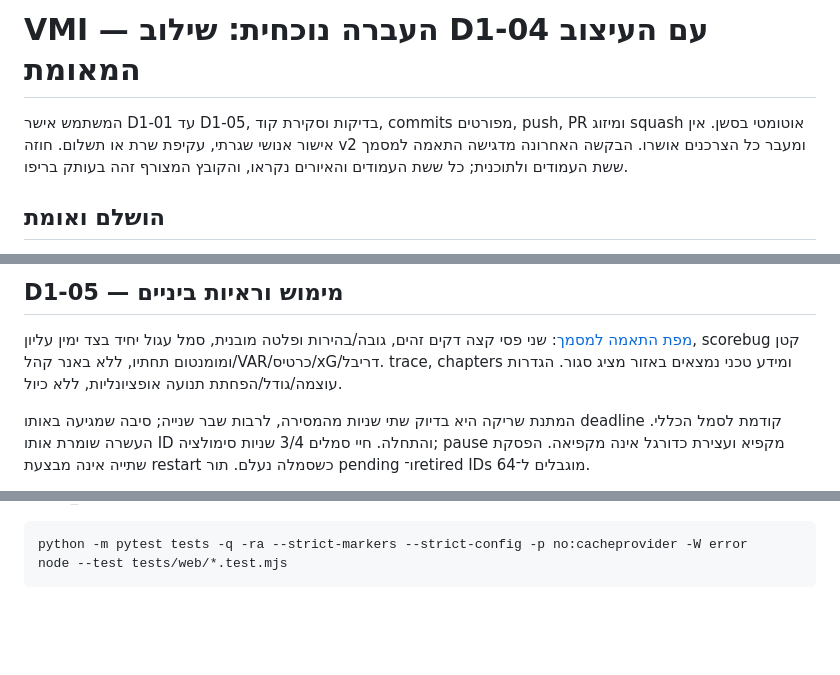
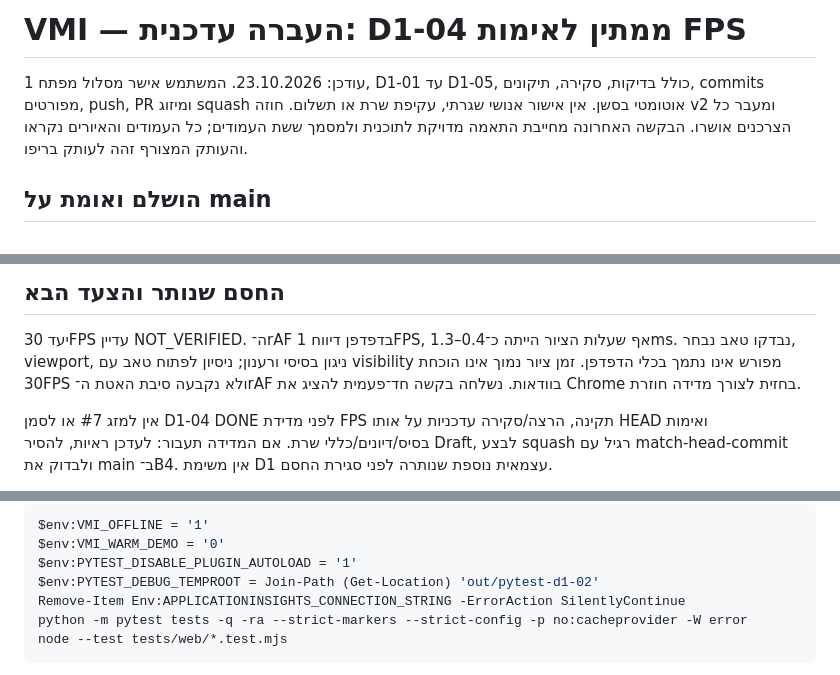
Before and after one commit to Nadavgo8/Visual-Match-Intelligence, a Markdown page: docs/implementation/HANDOFF.md, 3 parts joined by grey strips. GitHub-like rendering; blank space fills up the shorter version.

````diff
--- a/docs/implementation/HANDOFF.md
+++ b/docs/implementation/HANDOFF.md
@@ -1,6 +1,6 @@
-# VMI — העברה נוכחית: שילוב D1-04 עם העיצוב המאומת
+# VMI — העברה עדכנית: D1-04 ממתין לאימות FPS
 
-המשתמש אישר D1-01 עד D1-05, בדיקות וסקירת קוד, commits מפורטים, push, PR ומיזוג squash אוטומטי בסשן. אין אישור אנושי שגרתי, עקיפת שרת או תשלום. חוזה v2 ומעבר כל הצרכנים אושרו. הבקשה האחרונה מדגישה התאמה למסמך ששת העמודים ולתוכנית; כל ששת העמודים והאיורים נקראו, והקובץ המצורף זהה בעותק בריפו.
+עודכן: 23.10.2026. המשתמש אישר מסלול מפתח 1, D1-01 עד D1-05, כולל בדיקות, סקירה, תיקונים, commits מפורטים, push, PR ומיזוג squash אוטומטי בסשן. אין אישור אנושי שגרתי, עקיפת שרת או תשלום. חוזה v2 ומעבר כל הצרכנים אושרו. הבקשה האחרונה מחייבת התאמה מדויקת לתוכנית ולמסמך ששת העמודים; כל העמודים והאיורים נקראו והעותק המצורף זהה לעותק בריפו.
 
-## הושלם ואומת
+## הושלם ואומת על main
 
@@ -21,7 +25,7 @@ D1-05 נמצא ב־codex/d1-accessibility-overlay, בתיקיית checkout נפ
 
-## D1-05 — מימוש וראיות ביניים
+## החסם שנותר והצעד הבא
 
-[מפת התאמה למסמך](D1-05-ACCESSIBILITY.md): שני פסי קצה דקים זהים, גובה/בהירות ופלטה מובנית, סמל עגול יחיד בצד ימין עליון, scorebug קטן ומומנטום תחתיו, ללא באנר קהל/VAR/כרטיס/xG/דריבל. trace, chapters ומידע טכני נמצאים באזור מציג סגור. הגדרות עוצמה/גודל/הפחתת תנועה אופציונליות, ללא כיול.
+יעד 30FPS עדיין NOT_VERIFIED. ה־rAF בדפדפן דיווח 1FPS, אף שעלות הציור הייתה כ־0.4–1.3ms. נבדקו טאב נבחר, viewport, ניגון בסיסי ורענון; ניסיון לפתוח טאב עם visibility מפורש אינו נתמך בכלי הדפדפן. זמן ציור נמוך אינו הוכחת 30FPS ולא נקבעה סיבת האטת ה־rAF בוודאות. נשלחה בקשה חד־פעמית להציג את Chrome בחזית לצורך מדידה חוזרת.
 
-המתנת שריקה היא בדיוק שתי שניות מהמסירה, לרבות שבר שנייה; סיבה שמגיעה באותו deadline קודמת לסמל הכללי. העשרה שומרת אותו ID והתחלה. חיי סמלים 3/4 שניות סימולציה; pause מקפיא ועצירת כדורגל אינה מקפיאה. הפסקת שתייה אינה מבצעת restart כשסמלה נעלם. תור pending ו־retired IDs מוגבלים ל־64.
+אין למזג #7 או לסמן D1-04 DONE לפני מדידת FPS תקינה, הרצה/סקירה עדכניות על אותו HEAD ואימות בסיס/דיונים/כללי שרת. אם המדידה תעבור: לעדכן ראיות, להסיר Draft, לבצע squash רגיל עם match-head-commit ולבדוק את main ב־B4. אין משימת D1 עצמאית נוספת שנותרה לפני סגירת החסם.
 
@@ -35,5 +35,10 @@
 
 ```powershell
+$env:VMI_OFFLINE = '1'
+$env:VMI_WARM_DEMO = '0'
+$env:PYTEST_DISABLE_PLUGIN_AUTOLOAD = '1'
+$env:PYTEST_DEBUG_TEMPROOT = Join-Path (Get-Location) 'out/pytest-d1-02'
+Remove-Item Env:APPLICATIONINSIGHTS_CONNECTION_STRING -ErrorAction SilentlyContinue
 python -m pytest tests -q -ra --strict-markers --strict-config -p no:cacheprovider -W error
 node --test tests/web/*.test.mjs
 ```
````
Also changed, not shown: other parts of docs/implementation/HANDOFF.md (+17 -17 lines).
